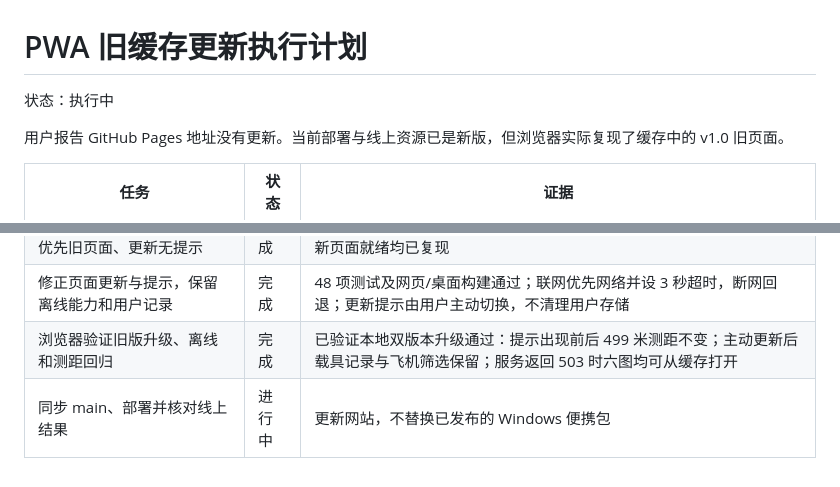
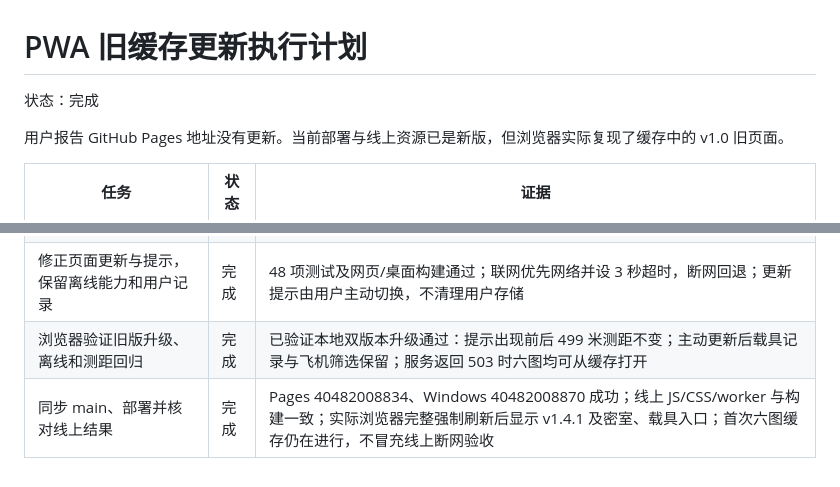
Before and after one commit to Yungzzhh/pubgmap, a Markdown page: docs/plans/2026-10-27-pwa-update.md, 2 parts joined by grey strips. Rendered like a GitHub page.

```diff
--- a/docs/plans/2026-10-27-pwa-update.md
+++ b/docs/plans/2026-10-27-pwa-update.md
@@ -1,6 +1,6 @@
 # PWA 旧缓存更新执行计划
 
-状态：执行中
+状态：完成
 
 用户报告 GitHub Pages 地址没有更新。当前部署与线上资源已是新版，但浏览器实际复现了缓存中的 v1.0 旧页面。
 
@@ -10,4 +10,4 @@
 | 用失败测试复现联网导航仍优先旧页面、更新无提示 | 完成 | 4 项新增用例先失败；导航返回旧 HTML、无更新提示、旧缓存错误报告新页面就绪均已复现 |
 | 修正页面更新与提示，保留离线能力和用户记录 | 完成 | 48 项测试及网页/桌面构建通过；联网优先网络并设 3 秒超时，断网回退；更新提示由用户主动切换，不清理用户存储 |
 | 浏览器验证旧版升级、离线和测距回归 | 完成 | 已验证本地双版本升级通过：提示出现前后 499 米测距不变；主动更新后载具记录与飞机筛选保留；服务返回 503 时六图均可从缓存打开 |
-| 同步 main、部署并核对线上结果 | 进行中 | 更新网站，不替换已发布的 Windows 便携包 |
+| 同步 main、部署并核对线上结果 | 完成 | Pages 40482008834、Windows 40482008870 成功；线上 JS/CSS/worker 与构建一致；实际浏览器完整强制刷新后显示 v1.4.1 及密室、载具入口；首次六图缓存仍在进行，不冒充线上断网验收 |
```
Also changed, not shown: docs/changes/2026-10-27-pwa-update.md (+10 -1 lines), docs/changes/pwa-update/live-page.png (added), 2 other files.
